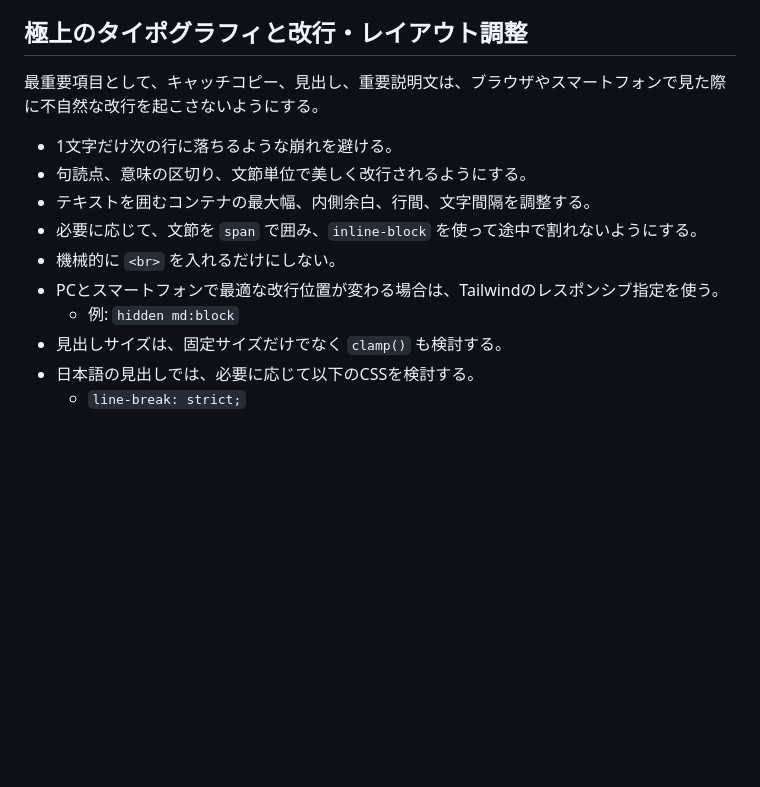
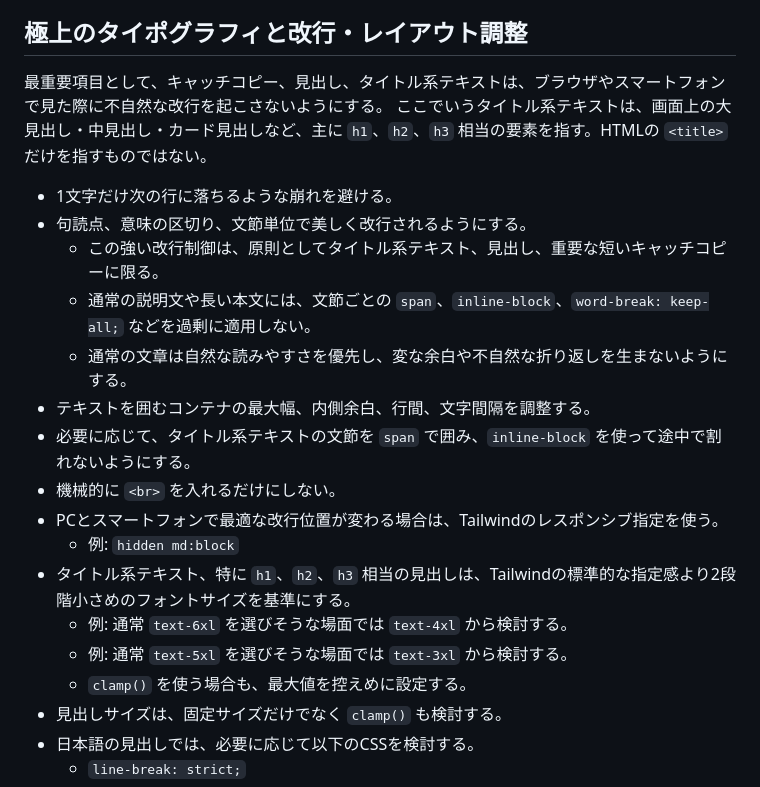
Before and after one commit to daikisakakibara-kanana/HP, a Markdown page: AGENTS.md, the part around the change. Drawn GitHub-style; blank space fills up the shorter version.

Commit message:
Clarify typography rules for title text
Co-authored-by: daikisakakibara-kanana <daikisakakibara-kanana@users.noreply.github.com>

```diff
--- a/AGENTS.md
+++ b/AGENTS.md
@@ -68,15 +68,23 @@ ITリテラシーがあまり高くない地元のBtoB企業、工務店、製
 
 ## 極上のタイポグラフィと改行・レイアウト調整
 
-最重要項目として、キャッチコピー、見出し、重要説明文は、ブラウザやスマートフォンで見た際に不自然な改行を起こさないようにする。
+最重要項目として、キャッチコピー、見出し、タイトル系テキストは、ブラウザやスマートフォンで見た際に不自然な改行を起こさないようにする。
+ここでいうタイトル系テキストは、画面上の大見出し・中見出し・カード見出しなど、主に `h1`、`h2`、`h3` 相当の要素を指す。HTMLの `<title>` だけを指すものではない。
 
 - 1文字だけ次の行に落ちるような崩れを避ける。
 - 句読点、意味の区切り、文節単位で美しく改行されるようにする。
+  - この強い改行制御は、原則としてタイトル系テキスト、見出し、重要な短いキャッチコピーに限る。
+  - 通常の説明文や長い本文には、文節ごとの `span`、`inline-block`、`word-break: keep-all;` などを過剰に適用しない。
+  - 通常の文章は自然な読みやすさを優先し、変な余白や不自然な折り返しを生まないようにする。
 - テキストを囲むコンテナの最大幅、内側余白、行間、文字間隔を調整する。
-- 必要に応じて、文節を `span` で囲み、`inline-block` を使って途中で割れないようにする。
+- 必要に応じて、タイトル系テキストの文節を `span` で囲み、`inline-block` を使って途中で割れないようにする。
 - 機械的に `<br>` を入れるだけにしない。
 - PCとスマートフォンで最適な改行位置が変わる場合は、Tailwindのレスポンシブ指定を使う。
   - 例: `hidden md:block`
+- タイトル系テキスト、特に `h1`、`h2`、`h3` 相当の見出しは、Tailwindの標準的な指定感より2段階小さめのフォントサイズを基準にする。
+  - 例: 通常 `text-6xl` を選びそうな場面では `text-4xl` から検討する。
+  - 例: 通常 `text-5xl` を選びそうな場面では `text-3xl` から検討する。
+  - `clamp()` を使う場合も、最大値を控えめに設定する。
 - 見出しサイズは、固定サイズだけでなく `clamp()` も検討する。
 - 日本語の見出しでは、必要に応じて以下のCSSを検討する。
   - `line-break: strict;`
```
